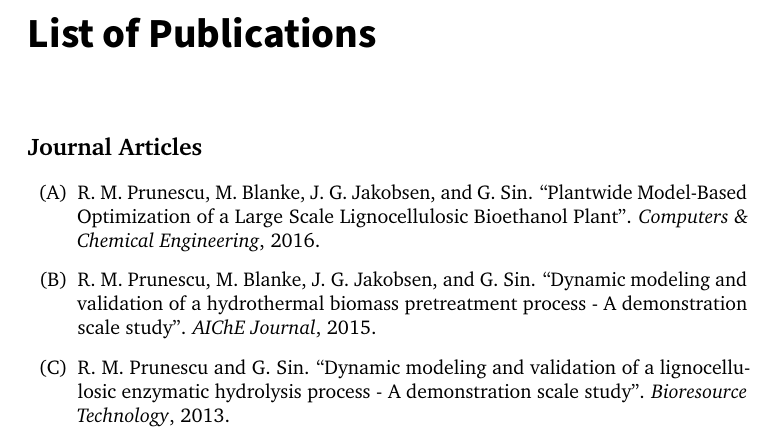
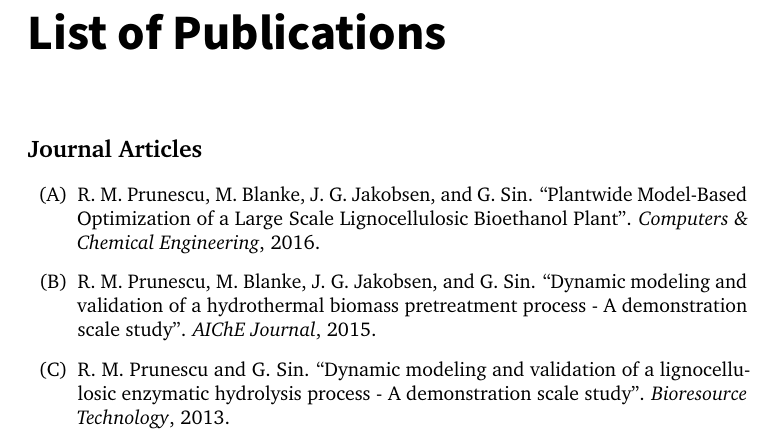
Before and after one commit to remusmp/phdthesis, a LaTeX thesis (phdthesis.tex, which reads preamble.tex): part of page 11 of 44, cut so that both start at the same text. Compiled offline with pdfLaTeX.

Commit message:
Fixed chapter number style. Increased chapter title font size.

```diff
--- a/preamble.tex
+++ b/preamble.tex
@@ -40,9 +40,9 @@
 		\normalfont\Huge\sffamily
 	}
 	\renewcommand\chaptitlefont{%
-		\normalfont\Huge\sffamily\bfseries
+		\normalfont\HUGE\sffamily\bfseries
 	}
-	\renewcommand\printchapternum{\chapnamefont\HUGE\thechapter}
+	\renewcommand\printchapternum{\chapnamefont\Huge\space\thechapter}
 }
 \chapterstyle{chstyle}
 
```
